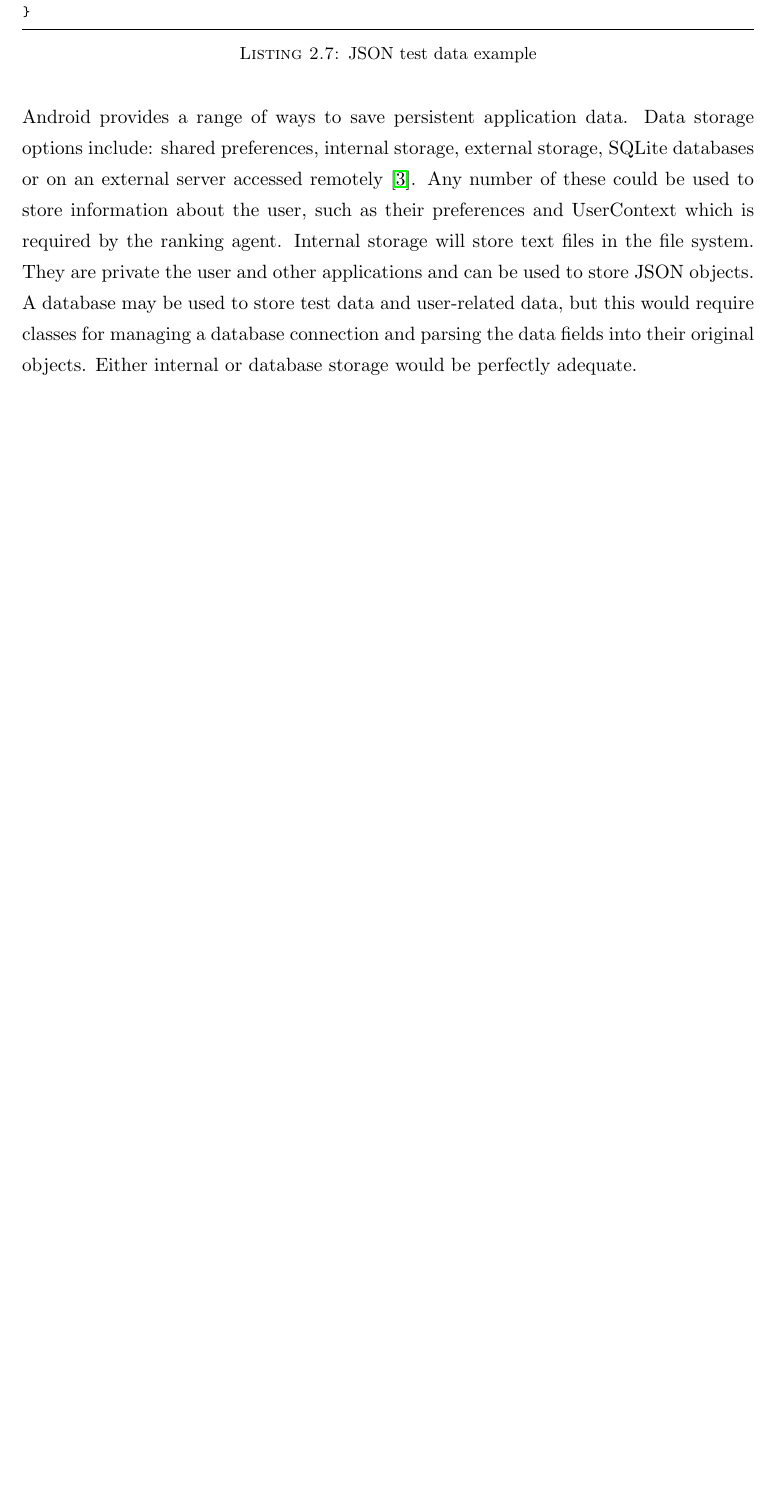
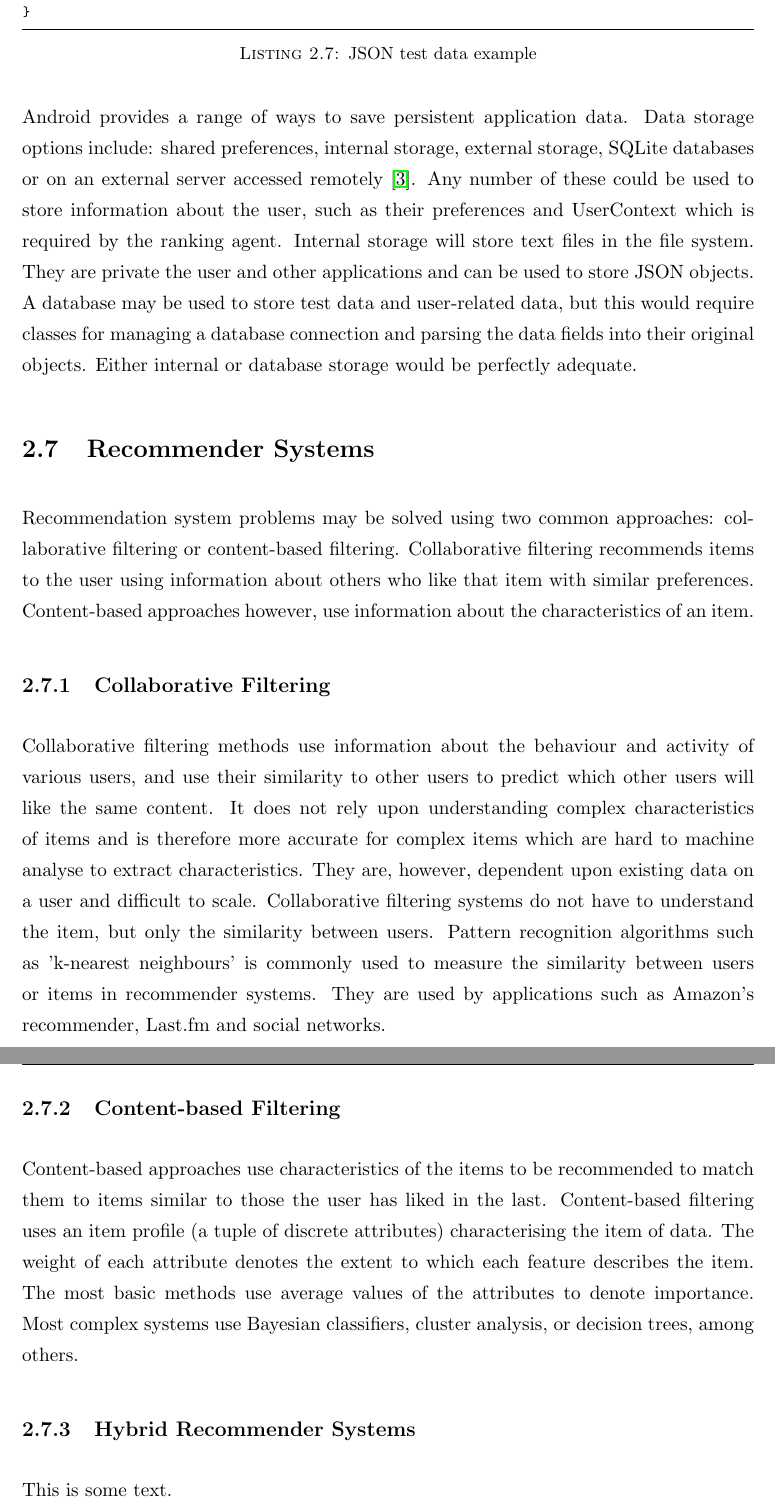
Before and after one commit to tombell93/Social-Media-Recommender-System, a LaTeX thesis (Report/Progress Report/Thesis.tex, which reads Report/Progress Report/Chapters/LiteratureReview.tex): part of page 21 of 36 before the commit and two parts of pages 21 and 22 of 37 after it, the two joined at a grey line, cut so that both start at the same text, the shorter picture padded with empty space. Compiled offline with pdfLaTeX.

Commit message:
Added recommender system to literature review

```diff
--- a/Report/Progress Report/Chapters/LiteratureReview.tex
+++ b/Report/Progress Report/Chapters/LiteratureReview.tex
@@ -178,3 +178,21 @@ This project attempts to develop a framework for use in a wide range of software
 
 Android provides a range of ways to save persistent application data. Data storage options include: shared preferences, internal storage, external storage, SQLite databases or on an external server accessed remotely \cite{BeginningAndroidDataPersistence}. Any number of these could be used to store information about the user, such as their preferences and UserContext which is required by the ranking agent.
 Internal storage will store text files in the file system. They are private the user and other applications and can be used to store JSON objects. A database may be used to store test data and user-related data, but this would require classes for managing a database connection and parsing the data fields into their original objects. Either internal or database storage would be perfectly adequate.
+
+\section{Recommender Systems}
+
+Recommendation system problems may be solved using two common approaches: collaborative filtering or content-based filtering. Collaborative filtering recommends items to the user using information about others who like that item with similar preferences. Content-based approaches however, use information about the characteristics of an item.
+
+\subsection{Collaborative Filtering}
+
+Collaborative filtering methods use information about the behaviour and activity of various users, and use their similarity to other users to predict which other users will like the same content. It does not rely upon understanding complex characteristics of items and is therefore more accurate for complex items which are hard to machine analyse to extract characteristics. They are, however, dependent upon existing data on a user and difficult to scale.
+Collaborative filtering systems do not have to understand the item, but only the similarity between users. Pattern recognition algorithms such as 'k-nearest neighbours' is commonly used to measure the similarity between users or items in recommender systems. They are used by applications such as Amazon's recommender, Last.fm and social networks.
+
+
+\subsection{Content-based Filtering}
+
+Content-based approaches use characteristics of the items to be recommended to match them to items similar to those the user has liked in the last. Content-based filtering uses an item profile (a tuple of discrete attributes) characterising the item of data. The weight of each attribute denotes the extent to which each feature describes the item. The most basic methods use average values of the attributes to denote importance. Most complex systems use Bayesian classifiers, cluster analysis, or decision trees, among others.
+
+\subsection{Hybrid Recommender Systems}
+
+This is some text.
```
Also changed, not shown: Report/Progress Report/Chapters/Introduction.tex (+2 -2 lines), Report/Progress Report/Thesis.pdf, 8 other files.
